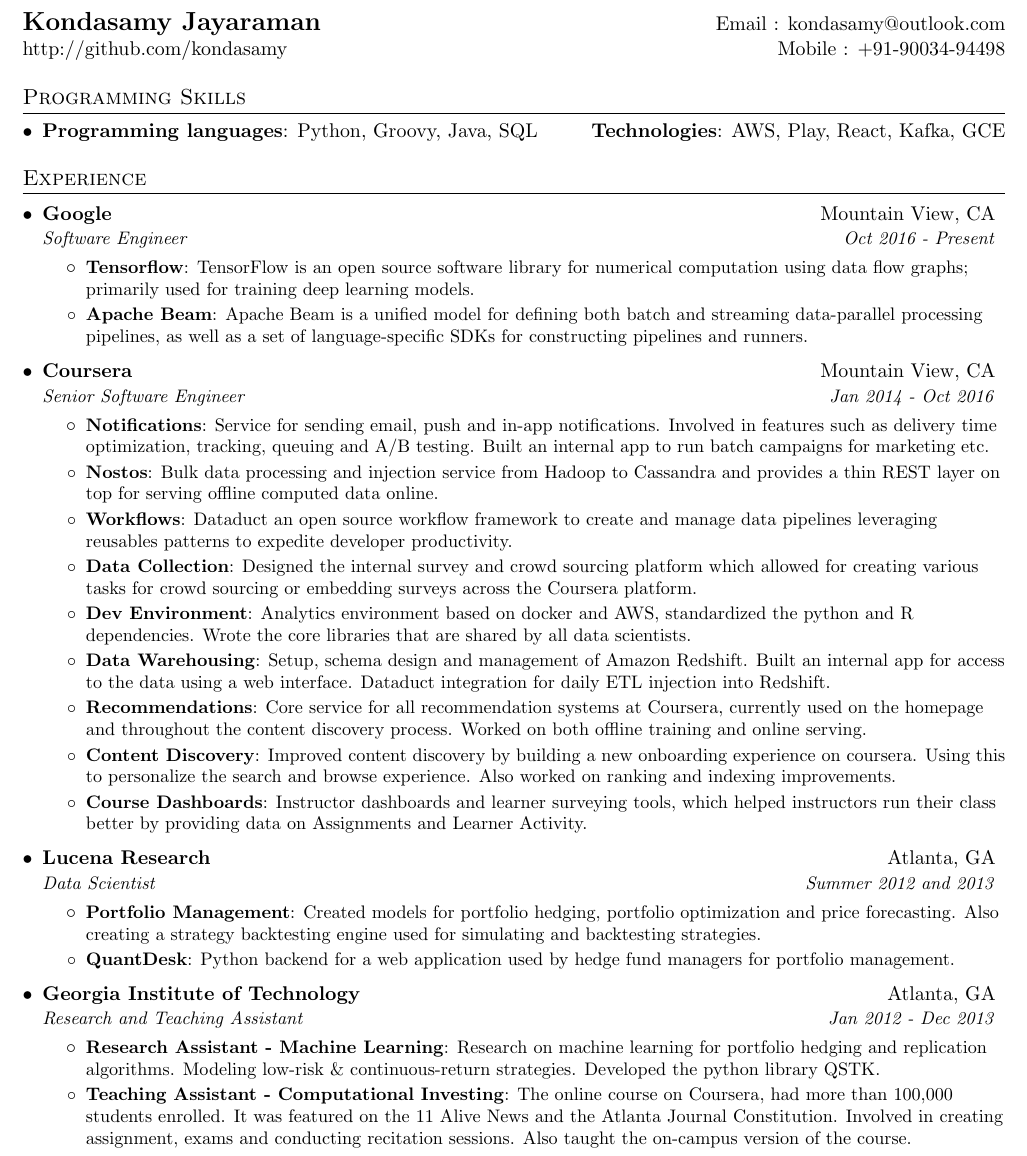
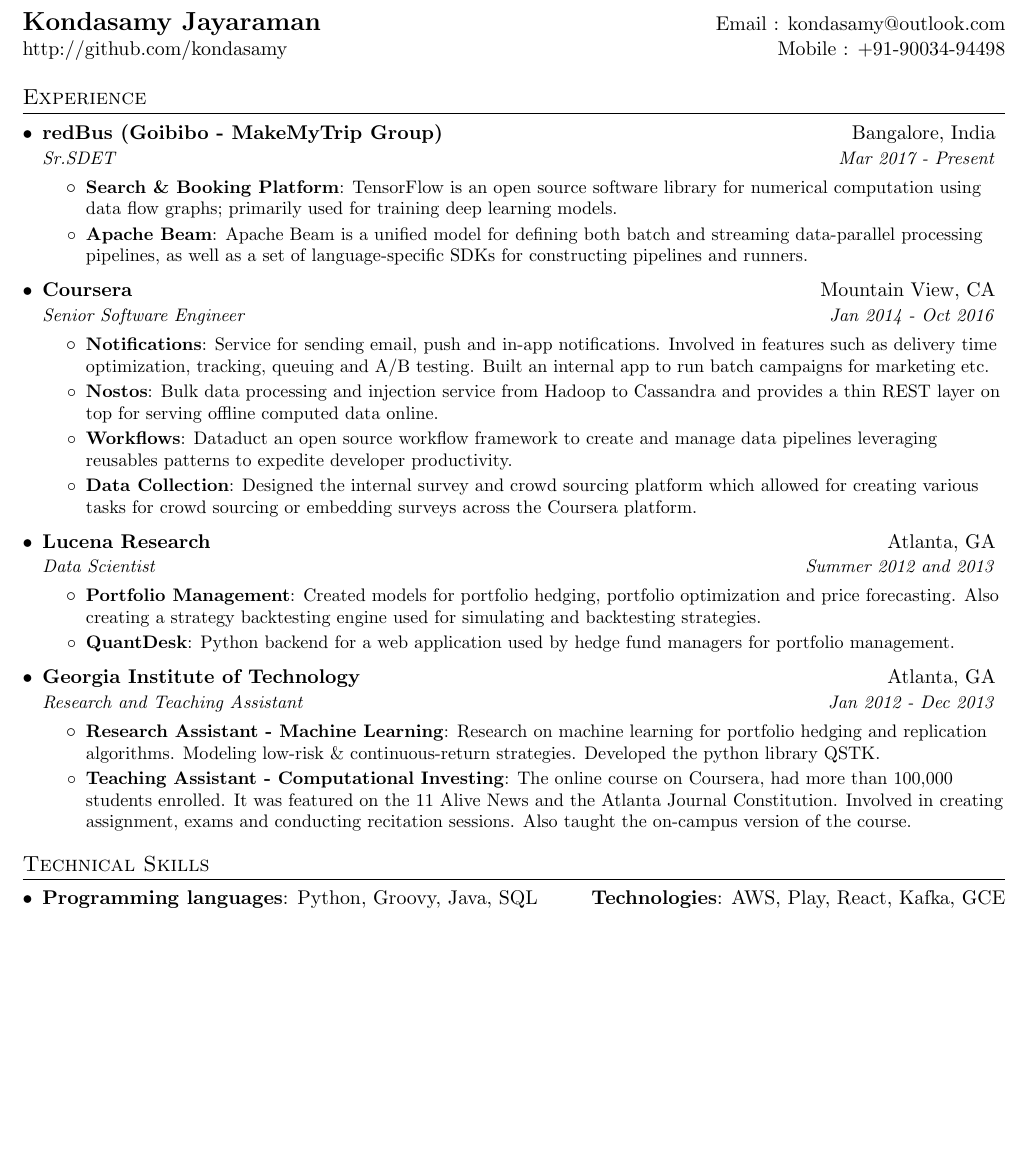
Before and after one commit to saikumarbt/resume, a LaTeX CV (kondasamy_resume.tex): part of page 1 of 2 before the commit and part of the page after it, cut so that both start at the same text, the shorter picture padded with empty space. Compiled offline with pdfLaTeX.

Commit message:
Added dummy text

```diff
--- a/kondasamy_resume.tex
+++ b/kondasamy_resume.tex
@@ -79,25 +79,15 @@
 \end{tabular*}
 
 
-%--------TECHNICAL SKILLS------------
-\section{Programming Skills}
-  \resumeSubHeadingListStart
-    \item{
-      \textbf{Programming languages}{: Python, Groovy, Java, SQL}
-      \hfill
-      \textbf{Technologies}{: AWS, Play, React, Kafka, GCE}
-    }
-  \resumeSubHeadingListEnd
-
 %-----------EXPERIENCE-----------------
 \section{Experience}
   \resumeSubHeadingListStart
 
     \resumeSubheading
-      {Google}{Mountain View, CA}
-      {Software Engineer}{Oct 2016 - Present}
+      {redBus (Goibibo - MakeMyTrip Group)}{Bangalore, India}
+      {Sr.SDET}{Mar 2017 - Present}
       \resumeItemListStart
-        \resumeItem{Tensorflow}
+        \resumeItem{Search \& Booking Platform}
           {TensorFlow is an open source software library for numerical computation using data flow graphs; primarily used for training deep learning models.}
         \resumeItem{Apache Beam}
           {Apache Beam is a unified model for defining both batch and streaming data-parallel processing pipelines, as well as a set of language-specific SDKs for constructing pipelines and runners.}
@@ -115,16 +105,6 @@
           {Dataduct an open source workflow framework to create and manage data pipelines leveraging reusables patterns to expedite developer productivity.}
         \resumeItem{Data Collection}
           {Designed the internal survey and crowd sourcing platform which allowed for creating various tasks for crowd sourcing or embedding surveys across the Coursera platform.}
-        \resumeItem{Dev Environment}
-          {Analytics environment based on docker and AWS, standardized the python and R dependencies. Wrote the core libraries that are shared by all data scientists.}
-        \resumeItem{Data Warehousing}
-          {Setup, schema design and management of Amazon Redshift. Built an internal app for access to the data using a web interface. Dataduct integration for daily ETL injection into Redshift.}
-        \resumeItem{Recommendations}
-          {Core service for all recommendation systems at Coursera, currently used on the homepage and throughout the content discovery process. Worked on both offline training and online serving.}
-        \resumeItem{Content Discovery}
-          {Improved content discovery by building a new onboarding experience on coursera. Using this to personalize the search and browse experience. Also worked on ranking and indexing improvements.}
-        \resumeItem{Course Dashboards}
-          {Instructor dashboards and learner surveying tools, which helped instructors run their class better by providing data on Assignments and Learner Activity.}
       \resumeItemListEnd
 
     \resumeSubheading
@@ -147,6 +127,16 @@
           {The online course on Coursera, had more than 100,000 students enrolled. It was featured on the 11 Alive News and the Atlanta Journal Constitution. Involved in creating assignment, exams and conducting recitation sessions. Also taught the on-campus version of the course.}
       \resumeItemListEnd
 
+  \resumeSubHeadingListEnd
+
+%--------TECHNICAL SKILLS------------
+\section{Technical Skills}
+  \resumeSubHeadingListStart
+    \item{
+      \textbf{Programming languages}{: Python, Groovy, Java, SQL}
+      \hfill
+      \textbf{Technologies}{: AWS, Play, React, Kafka, GCE}
+    }
   \resumeSubHeadingListEnd
 
 
```
Also changed, not shown: kondasamy_resume.pdf.
